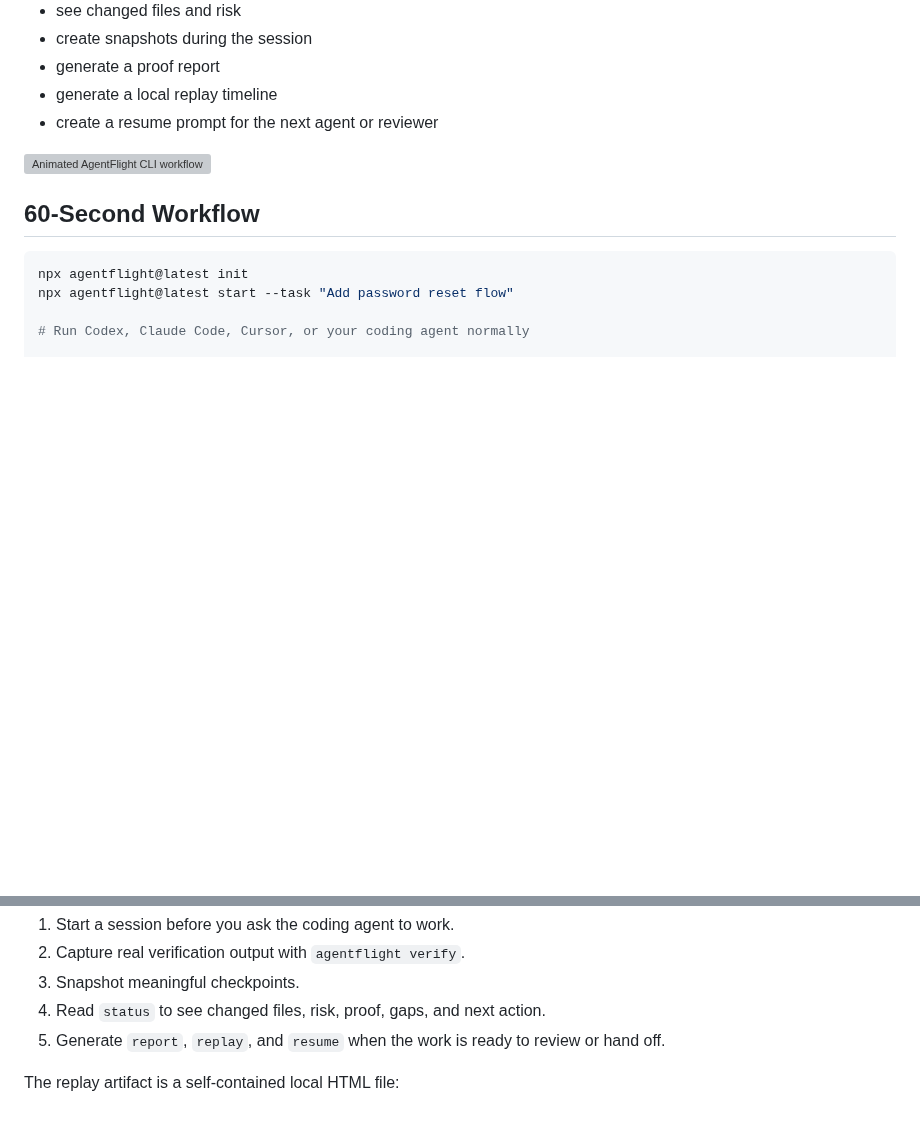
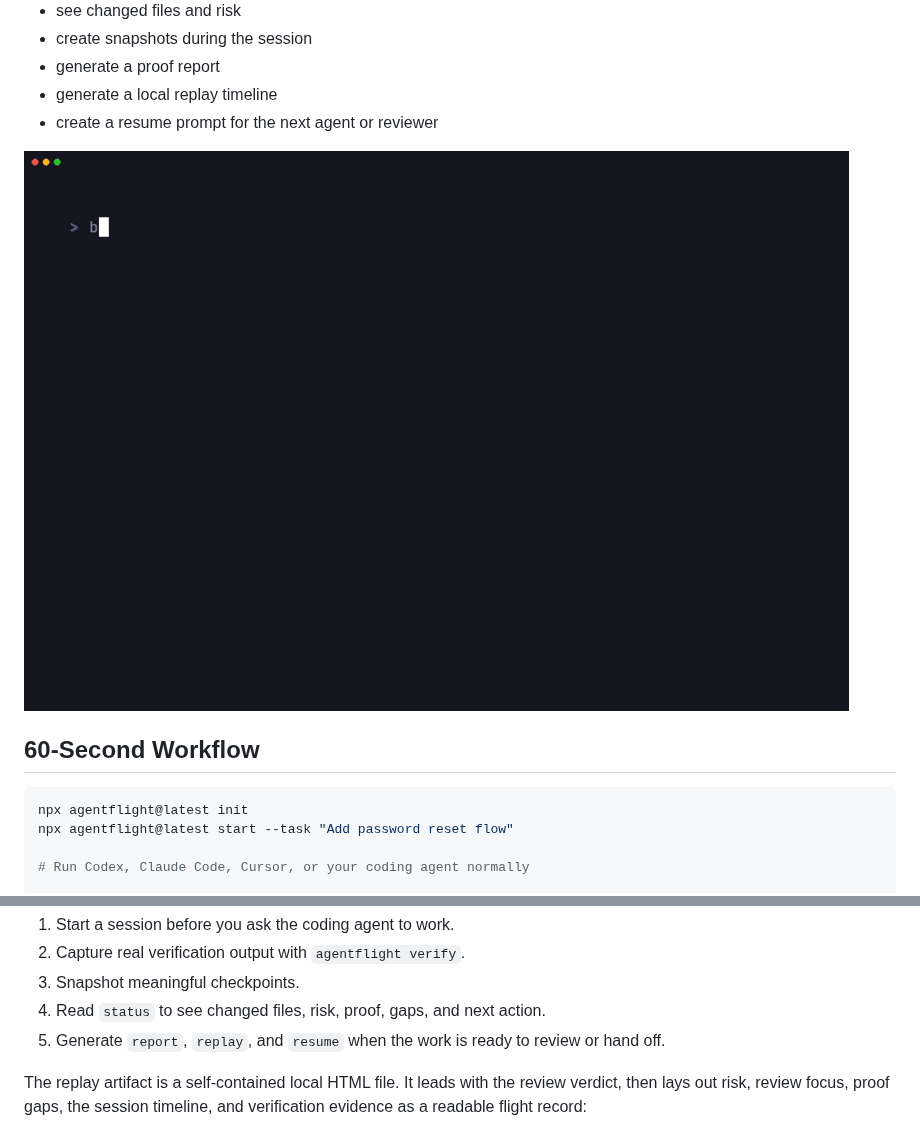
Before and after one commit to abhiyoheswaran1/AgentFlight, a Markdown page: README.md, 2 parts joined by grey strips. Rendered like a GitHub page; pictures changed too: docs/assets/agentflight-terminal-demo.gif; blank space fills up the shorter version; grey boxes are pictures that could not be loaded.

```diff
--- a/README.md
+++ b/README.md
@@ -22,7 +22,7 @@ AgentFlight helps you:
 - generate a local replay timeline
 - create a resume prompt for the next agent or reviewer
 
-![Animated AgentFlight CLI workflow](docs/assets/agentflight-cli-demo.svg)
+![AgentFlight CLI workflow: start, verify, status, and replay](docs/assets/agentflight-terminal-demo.gif)
 
 ## 60-Second Workflow
 
@@ -61,5 +61,5 @@ AgentFlight turns a loose AI-agent session into a local proof trail:
 4. Read `status` to see changed files, risk, proof, gaps, and next action.
 5. Generate `report`, `replay`, and `resume` when the work is ready to review or hand off.
 
-The replay artifact is a self-contained local HTML file:
+The replay artifact is a self-contained local HTML file. It leads with the review verdict, then lays out risk, review focus, proof gaps, the session timeline, and verification evidence as a readable flight record:
 
```
Also changed, not shown: other parts of README.md (+3 -1 lines), .agentloop/tasks/2026-06-16-redesign-replay-ui-and-refresh-product-demos-gifs-screenshots.md (added, +52 -0 lines), CHANGELOG.md (+20 -0 lines), docs/assets/agentflight-replay-timeline.png, 10 other files.
